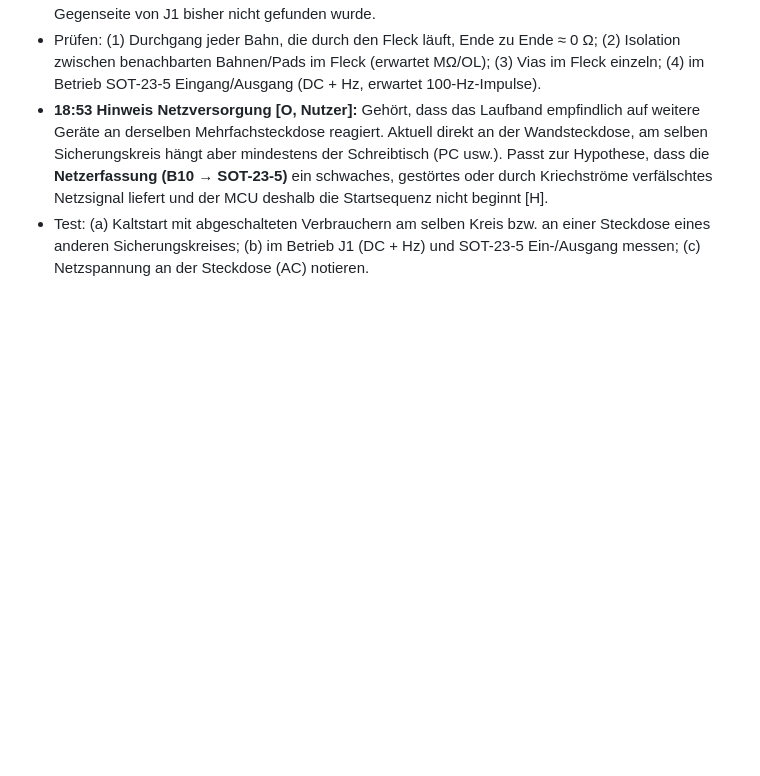
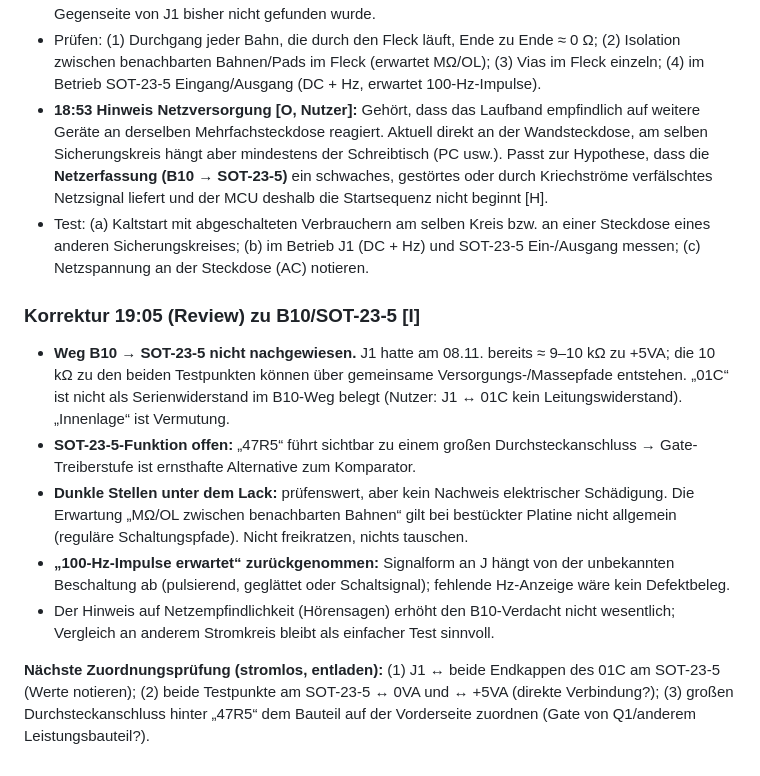
Before and after one commit to kmoellenhoff/myrun_diagnostics, a Markdown page: docs/LAUF_2026-11-14.md, the part around the change. GitHub-like rendering; blank space fills up the shorter version.

Commit message:
Korrektur B10/SOT-23-5 nach Review: Weg und Funktion offen, Bild angepasst
Co-Authored-By: Claude Opus 5.5 <noreply@anthropic.com>
Claude-Session: https://claude.ai/code/session_01PCWMsMLh1QUFQHXCMiZTdR

```diff
--- a/docs/LAUF_2026-11-14.md
+++ b/docs/LAUF_2026-11-14.md
@@ -124,3 +124,12 @@ Nächste Messungen (geklemmt, gegen 0VA, Standby → Start): L4981 Pin 12 (SS),
 - Prüfen: (1) Durchgang jeder Bahn, die durch den Fleck läuft, Ende zu Ende ≈ 0 Ω; (2) Isolation zwischen benachbarten Bahnen/Pads im Fleck (erwartet MΩ/OL); (3) Vias im Fleck einzeln; (4) im Betrieb SOT-23-5 Eingang/Ausgang (DC + Hz, erwartet 100-Hz-Impulse).
 - **18:53 Hinweis Netzversorgung [O, Nutzer]:** Gehört, dass das Laufband empfindlich auf weitere Geräte an derselben Mehrfachsteckdose reagiert. Aktuell direkt an der Wandsteckdose, am selben Sicherungskreis hängt aber mindestens der Schreibtisch (PC usw.). Passt zur Hypothese, dass die **Netzerfassung (B10 → SOT-23-5)** ein schwaches, gestörtes oder durch Kriechströme verfälschtes Netzsignal liefert und der MCU deshalb die Startsequenz nicht beginnt [H].
 - Test: (a) Kaltstart mit abgeschalteten Verbrauchern am selben Kreis bzw. an einer Steckdose eines anderen Sicherungskreises; (b) im Betrieb J1 (DC + Hz) und SOT-23-5 Ein-/Ausgang messen; (c) Netzspannung an der Steckdose (AC) notieren.
+
+### Korrektur 19:05 (Review) zu B10/SOT-23-5 [I]
+- **Weg B10 → SOT-23-5 nicht nachgewiesen.** J1 hatte am 08.11. bereits ≈ 9–10 kΩ zu +5VA; die 10 kΩ zu den beiden Testpunkten können über gemeinsame Versorgungs-/Massepfade entstehen. „01C“ ist nicht als Serienwiderstand im B10-Weg belegt (Nutzer: J1 ↔ 01C kein Leitungswiderstand). „Innenlage“ ist Vermutung.
+- **SOT-23-5-Funktion offen:** „47R5“ führt sichtbar zu einem großen Durchsteckanschluss → Gate-Treiberstufe ist ernsthafte Alternative zum Komparator.
+- **Dunkle Stellen unter dem Lack:** prüfenswert, aber kein Nachweis elektrischer Schädigung. Die Erwartung „MΩ/OL zwischen benachbarten Bahnen“ gilt bei bestückter Platine nicht allgemein (reguläre Schaltungspfade). Nicht freikratzen, nichts tauschen.
+- **„100-Hz-Impulse erwartet“ zurückgenommen:** Signalform an J hängt von der unbekannten Beschaltung ab (pulsierend, geglättet oder Schaltsignal); fehlende Hz-Anzeige wäre kein Defektbeleg.
+- Der Hinweis auf Netzempfindlichkeit (Hörensagen) erhöht den B10-Verdacht nicht wesentlich; Vergleich an anderem Stromkreis bleibt als einfacher Test sinnvoll.
+
+**Nächste Zuordnungsprüfung (stromlos, entladen):** (1) J1 ↔ beide Endkappen des 01C am SOT-23-5 (Werte notieren); (2) beide Testpunkte am SOT-23-5 ↔ 0VA und ↔ +5VA (direkte Verbindung?); (3) großen Durchsteckanschluss hinter „47R5“ dem Bauteil auf der Vorderseite zuordnen (Gate von Q1/anderem Leistungsbauteil?).
```
Also changed, not shown: docs/img/b10_weg_zum_sot23-5.jpg.
